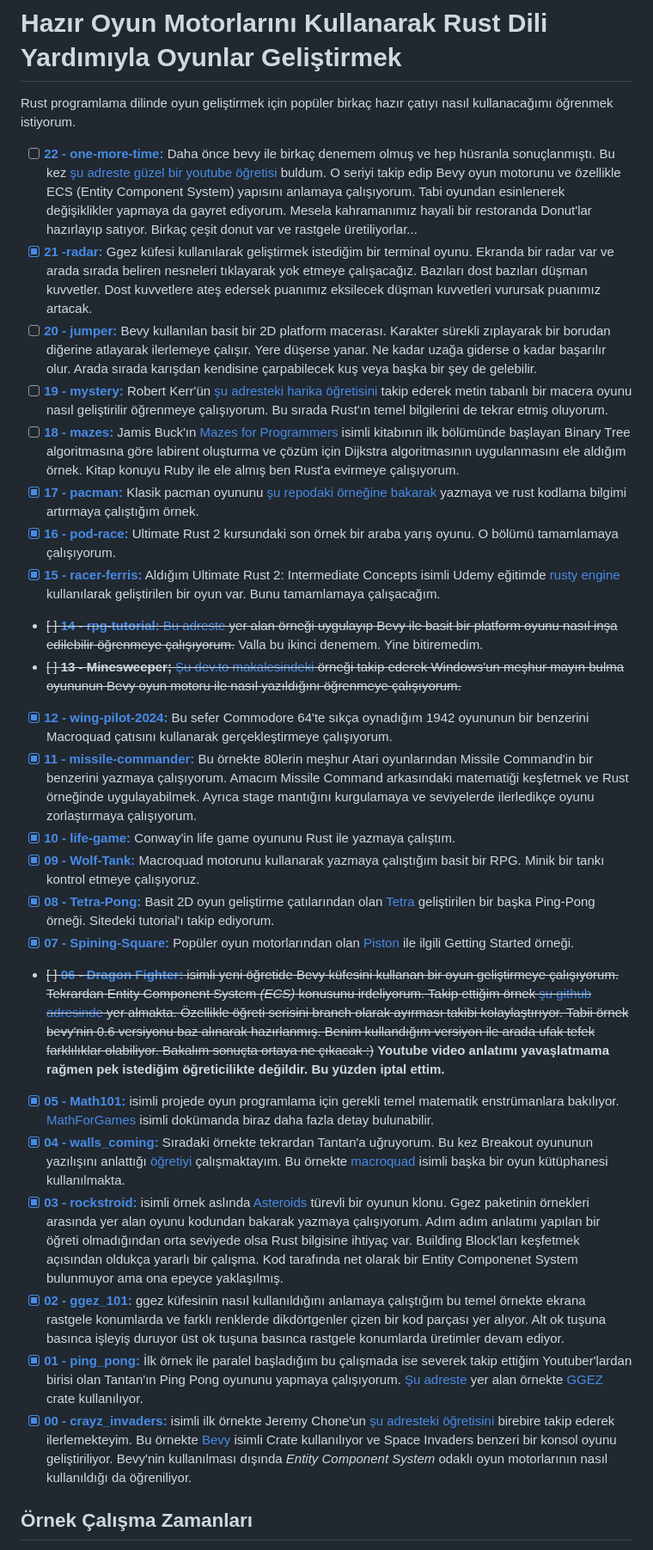
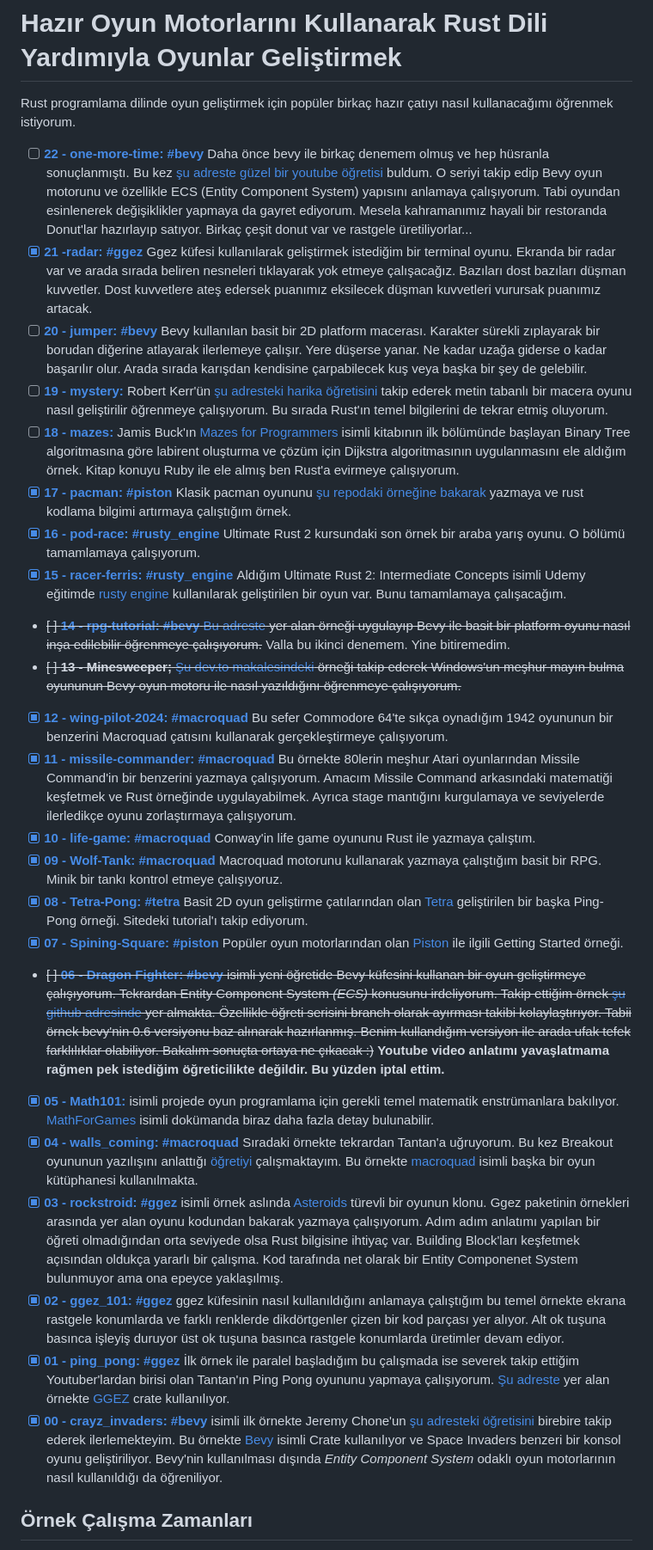
Before and after one commit to buraksenyurt/game-dev-with-rust, a Markdown page: README.md, the part around the change. Shown: that part at 86% size. GitHub-like rendering.

Commit message:
Updated readme document.

```diff
--- a/README.md
+++ b/README.md
@@ -2,29 +2,29 @@
 
 Rust programlama dilinde oyun geliştirmek için popüler birkaç hazır çatıyı nasıl kullanacağımı öğrenmek istiyorum.
 
-- [ ] **[22 - one-more-time:](https://github.com/buraksenyurt/game-dev-with-rust/tree/main/one-more-time)** Daha önce bevy ile birkaç denemem olmuş ve hep hüsranla sonuçlanmıştı. Bu kez [şu adreste güzel bir youtube öğretisi](https://www.youtube.com/watch?v=VMDTEQC4vBI&t=9s) buldum. O seriyi takip edip Bevy oyun motorunu ve özellikle ECS (Entity Component System) yapısını anlamaya çalışıyorum. Tabi oyundan esinlenerek değişiklikler yapmaya da gayret ediyorum. Mesela kahramanımız hayali bir restoranda Donut'lar hazırlayıp satıyor. Birkaç çeşit donut var ve rastgele üretiliyorlar...
-- [x] **[21 -radar:](https://github.com/buraksenyurt/game-dev-with-rust/tree/main/radar)** Ggez küfesi kullanılarak geliştirmek istediğim bir terminal oyunu. Ekranda bir radar var ve arada sırada beliren nesneleri tıklayarak yok etmeye çalışacağız. Bazıları dost bazıları düşman kuvvetler. Dost kuvvetlere ateş edersek puanımız eksilecek düşman kuvvetleri vurursak puanımız artacak.
-- [ ] **[20 - jumper:](https://github.com/buraksenyurt/game-dev-with-rust/tree/main/jumper)** Bevy kullanılan basit bir 2D platform macerası. Karakter sürekli zıplayarak bir borudan diğerine atlayarak ilerlemeye çalışır. Yere düşerse yanar. Ne kadar uzağa giderse o kadar başarılır olur. Arada sırada karışdan kendisine çarpabilecek kuş veya başka bir şey de gelebilir.
+- [ ] **[22 - one-more-time: #bevy ](https://github.com/buraksenyurt/game-dev-with-rust/tree/main/one-more-time)** Daha önce bevy ile birkaç denemem olmuş ve hep hüsranla sonuçlanmıştı. Bu kez [şu adreste güzel bir youtube öğretisi](https://www.youtube.com/watch?v=VMDTEQC4vBI&t=9s) buldum. O seriyi takip edip Bevy oyun motorunu ve özellikle ECS (Entity Component System) yapısını anlamaya çalışıyorum. Tabi oyundan esinlenerek değişiklikler yapmaya da gayret ediyorum. Mesela kahramanımız hayali bir restoranda Donut'lar hazırlayıp satıyor. Birkaç çeşit donut var ve rastgele üretiliyorlar...
+- [x] **[21 -radar: #ggez ](https://github.com/buraksenyurt/game-dev-with-rust/tree/main/radar)** Ggez küfesi kullanılarak geliştirmek istediğim bir terminal oyunu. Ekranda bir radar var ve arada sırada beliren nesneleri tıklayarak yok etmeye çalışacağız. Bazıları dost bazıları düşman kuvvetler. Dost kuvvetlere ateş edersek puanımız eksilecek düşman kuvvetleri vurursak puanımız artacak.
+- [ ] **[20 - jumper: #bevy ](https://github.com/buraksenyurt/game-dev-with-rust/tree/main/jumper)** Bevy kullanılan basit bir 2D platform macerası. Karakter sürekli zıplayarak bir borudan diğerine atlayarak ilerlemeye çalışır. Yere düşerse yanar. Ne kadar uzağa giderse o kadar başarılır olur. Arada sırada karışdan kendisine çarpabilecek kuş veya başka bir şey de gelebilir.
 - [ ] **[19 - mystery:](https://github.com/buraksenyurt/game-dev-with-rust/tree/main/mystery)** Robert Kerr'ün [şu adresteki harika öğretisini](https://www.riskpeep.com/2022/08/make-text-adventure-game-rust-1.html) takip ederek metin tabanlı bir macera oyunu nasıl geliştirilir öğrenmeye çalışıyorum. Bu sırada Rust'ın temel bilgilerini de tekrar etmiş oluyorum.
 - [ ] **[18 - mazes:](https://github.com/buraksenyurt/game-dev-with-rust/tree/main/mazes)** Jamis Buck'ın [Mazes for Programmers](http://www.mazesforprogrammers.com/) isimli kitabının ilk bölümünde başlayan Binary Tree algoritmasına göre labirent oluşturma ve çözüm için Dijkstra algoritmasının uygulanmasını ele aldığım örnek. Kitap konuyu Ruby ile ele almış ben Rust'a evirmeye çalışıyorum.
-- [x] **[17 - pacman:](https://github.com/buraksenyurt/game-dev-with-rust/tree/main/pacman)** Klasik pacman oyununu [şu repodaki örneğine bakarak](https://github.com/mendess/rust-pacman) yazmaya ve rust kodlama bilgimi artırmaya çalıştığım örnek.
-- [x] **[16 - pod-race:](https://github.com/buraksenyurt/game-dev-with-rust/tree/main/pod-race)** Ultimate Rust 2 kursundaki son örnek bir araba yarış oyunu. O bölümü tamamlamaya çalışıyorum.
-- [x] **[15 - racer-ferris:](https://github.com/buraksenyurt/game-dev-with-rust/tree/main/racer-ferris)** Aldığım Ultimate Rust 2: Intermediate Concepts isimli Udemy eğitimde [rusty engine](https://cleancut.github.io/rusty_engine/00-welcome.html) kullanılarak geliştirilen bir oyun var. Bunu tamamlamaya çalışacağım.
-- ~~[ ] **[14 - rpg-tutorial:](https://github.com/buraksenyurt/game-dev-with-rust/tree/main/rpg-tutorial)** [Bu adreste](https://github.com/mwbryant/monster-fighter) yer alan örneği uygulayıp Bevy ile basit bir platform oyunu nasıl inşa edilebilir öğrenmeye çalışıyorum.~~ Valla bu ikinci denemem. Yine bitiremedim.
+- [x] **[17 - pacman: #piston ](https://github.com/buraksenyurt/game-dev-with-rust/tree/main/pacman)** Klasik pacman oyununu [şu repodaki örneğine bakarak](https://github.com/mendess/rust-pacman) yazmaya ve rust kodlama bilgimi artırmaya çalıştığım örnek.
+- [x] **[16 - pod-race: #rusty_engine ](https://github.com/buraksenyurt/game-dev-with-rust/tree/main/pod-race)** Ultimate Rust 2 kursundaki son örnek bir araba yarış oyunu. O bölümü tamamlamaya çalışıyorum.
+- [x] **[15 - racer-ferris: #rusty_engine ](https://github.com/buraksenyurt/game-dev-with-rust/tree/main/racer-ferris)** Aldığım Ultimate Rust 2: Intermediate Concepts isimli Udemy eğitimde [rusty engine](https://cleancut.github.io/rusty_engine/00-welcome.html) kullanılarak geliştirilen bir oyun var. Bunu tamamlamaya çalışacağım.
+- ~~[ ] **[14 - rpg-tutorial: #bevy](https://github.com/buraksenyurt/game-dev-with-rust/tree/main/rpg-tutorial)** [Bu adreste](https://github.com/mwbryant/monster-fighter) yer alan örneği uygulayıp Bevy ile basit bir platform oyunu nasıl inşa edilebilir öğrenmeye çalışıyorum.~~ Valla bu ikinci denemem. Yine bitiremedim.
 - ~~[ ] **13 - Minesweeper;** [Şu dev.to makalesindeki](https://dev.to/qongzi/bevy-minesweeper-part-1-534c) örneği takip ederek Windows'un meşhur mayın bulma oyununun Bevy oyun motoru ile nasıl yazıldığını öğrenmeye çalışıyorum.~~
-- [x] **[12 - wing-pilot-2024:](https://github.com/buraksenyurt/game-dev-with-rust/tree/main/wing-pilot-2042)** Bu sefer Commodore 64'te sıkça oynadığım 1942 oyununun bir benzerini Macroquad çatısını kullanarak gerçekleştirmeye çalışıyorum.
-- [x] **[11 - missile-commander:](https://github.com/buraksenyurt/game-dev-with-rust/tree/main/missile-commander)** Bu örnekte 80lerin meşhur Atari oyunlarından Missile Command'in bir benzerini yazmaya çalışıyorum. Amacım Missile Command arkasındaki matematiği keşfetmek ve Rust örneğinde uygulayabilmek. Ayrıca stage mantığını kurgulamaya ve seviyelerde ilerledikçe oyunu zorlaştırmaya çalışıyorum.
-- [x] **[10 - life-game:](https://github.com/buraksenyurt/game-dev-with-rust/tree/main/missile-commander)** Conway'in life game oyununu Rust ile yazmaya çalıştım.
-- [x] **[09 - Wolf-Tank:](https://github.com/buraksenyurt/game-dev-with-rust/tree/main/wolf-tank)** Macroquad motorunu kullanarak yazmaya çalıştığım basit bir RPG. Minik bir tankı kontrol etmeye çalışıyoruz.
-- [x] **[08 - Tetra-Pong:](https://github.com/buraksenyurt/game-dev-with-rust/tree/main/tetra-pong)** Basit 2D oyun geliştirme çatılarından olan [Tetra](https://tetra.seventeencups.net/) geliştirilen bir başka Ping-Pong örneği. Sitedeki tutorial'ı takip ediyorum.
-- [x] **[07 - Spining-Square:](https://github.com/buraksenyurt/game-dev-with-rust/tree/main/spining-square)** Popüler oyun motorlarından olan [Piston](https://crates.io/crates/piston) ile ilgili Getting Started örneği.
-- ~~[ ] **[06 - Dragon Fighter:](https://github.com/buraksenyurt/game-dev-with-rust/tree/main/dragon-fighter)** isimli yeni öğretide Bevy küfesini kullanan bir oyun geliştirmeye çalışıyorum. Tekrardan Entity Component System _(ECS)_ konusunu irdeliyorum. Takip ettiğim örnek [şu github adresinde](https://github.com/mwbryant/rpg-bevy-tutorial/tree/master) yer almakta. Özellikle öğreti serisini branch olarak ayırması takibi kolaylaştırıyor. Tabii örnek bevy'nin 0.6 versiyonu baz alınarak hazırlanmış. Benim kullandığım versiyon ile arada ufak tefek farklılıklar olabiliyor. Bakalım sonuçta ortaya ne çıkacak :)~~ __Youtube video anlatımı yavaşlatmama rağmen pek istediğim öğreticilikte değildir. Bu yüzden iptal ettim.__
+- [x] **[12 - wing-pilot-2024: #macroquad ](https://github.com/buraksenyurt/game-dev-with-rust/tree/main/wing-pilot-2042)** Bu sefer Commodore 64'te sıkça oynadığım 1942 oyununun bir benzerini Macroquad çatısını kullanarak gerçekleştirmeye çalışıyorum.
+- [x] **[11 - missile-commander: #macroquad ](https://github.com/buraksenyurt/game-dev-with-rust/tree/main/missile-commander)** Bu örnekte 80lerin meşhur Atari oyunlarından Missile Command'in bir benzerini yazmaya çalışıyorum. Amacım Missile Command arkasındaki matematiği keşfetmek ve Rust örneğinde uygulayabilmek. Ayrıca stage mantığını kurgulamaya ve seviyelerde ilerledikçe oyunu zorlaştırmaya çalışıyorum.
+- [x] **[10 - life-game: #macroquad ](https://github.com/buraksenyurt/game-dev-with-rust/tree/main/missile-commander)** Conway'in life game oyununu Rust ile yazmaya çalıştım.
+- [x] **[09 - Wolf-Tank: #macroquad ](https://github.com/buraksenyurt/game-dev-with-rust/tree/main/wolf-tank)** Macroquad motorunu kullanarak yazmaya çalıştığım basit bir RPG. Minik bir tankı kontrol etmeye çalışıyoruz.
+- [x] **[08 - Tetra-Pong: #tetra ](https://github.com/buraksenyurt/game-dev-with-rust/tree/main/tetra-pong)** Basit 2D oyun geliştirme çatılarından olan [Tetra](https://tetra.seventeencups.net/) geliştirilen bir başka Ping-Pong örneği. Sitedeki tutorial'ı takip ediyorum.
+- [x] **[07 - Spining-Square: #piston ](https://github.com/buraksenyurt/game-dev-with-rust/tree/main/spining-square)** Popüler oyun motorlarından olan [Piston](https://crates.io/crates/piston) ile ilgili Getting Started örneği.
+- ~~[ ] **[06 - Dragon Fighter: #bevy ](https://github.com/buraksenyurt/game-dev-with-rust/tree/main/dragon-fighter)** isimli yeni öğretide Bevy küfesini kullanan bir oyun geliştirmeye çalışıyorum. Tekrardan Entity Component System _(ECS)_ konusunu irdeliyorum. Takip ettiğim örnek [şu github adresinde](https://github.com/mwbryant/rpg-bevy-tutorial/tree/master) yer almakta. Özellikle öğreti serisini branch olarak ayırması takibi kolaylaştırıyor. Tabii örnek bevy'nin 0.6 versiyonu baz alınarak hazırlanmış. Benim kullandığım versiyon ile arada ufak tefek farklılıklar olabiliyor. Bakalım sonuçta ortaya ne çıkacak :)~~ __Youtube video anlatımı yavaşlatmama rağmen pek istediğim öğreticilikte değildir. Bu yüzden iptal ettim.__
 - [x] **[05 - Math101:](https://github.com/buraksenyurt/game-dev-with-rust/tree/main/dragon-fighter)** isimli projede oyun programlama için gerekli temel matematik enstrümanlara bakılıyor. [MathForGames](MathForGames.md) isimli dokümanda biraz daha fazla detay bulunabilir.
-- [x] **[04 - walls_coming:](https://github.com/buraksenyurt/game-dev-with-rust/tree/main/walls_coming)** Sıradaki örnekte tekrardan Tantan'a uğruyorum. Bu kez Breakout oyununun yazılışını anlattığı [öğretiyi](https://youtu.be/xQ9YTY7ZgsI) çalışmaktayım. Bu örnekte [macroquad](https://github.com/not-fl3/macroquad) isimli başka bir oyun kütüphanesi kullanılmakta.
-- [x] **[03 - rockstroid:](https://github.com/buraksenyurt/game-dev-with-rust/tree/main/rockstroid)** isimli örnek aslında [Asteroids](https://en.wikipedia.org/wiki/Asteroids_(video_game)) türevli bir oyunun klonu. Ggez paketinin örnekleri arasında yer alan oyunu kodundan bakarak yazmaya çalışıyorum. Adım adım anlatımı yapılan bir öğreti olmadığından orta seviyede olsa Rust bilgisine ihtiyaç var. Building Block'ları keşfetmek açısından oldukça yararlı bir çalışma. Kod tarafında net olarak bir Entity Componenet System bulunmuyor ama ona epeyce yaklaşılmış.
-- [x] **[02 - ggez_101:](https://github.com/buraksenyurt/game-dev-with-rust/tree/main/ggez_101)** ggez küfesinin nasıl kullanıldığını anlamaya çalıştığım bu temel örnekte ekrana rastgele konumlarda ve farklı renklerde dikdörtgenler çizen bir kod parçası yer alıyor. Alt ok tuşuna basınca işleyiş duruyor üst ok tuşuna basınca rastgele konumlarda üretimler devam ediyor.
-- [x] **[01 - ping_pong:](https://github.com/buraksenyurt/game-dev-with-rust/tree/main/ping_pong)** İlk örnek ile paralel başladığım bu çalışmada ise severek takip ettiğim Youtuber'lardan birisi olan Tantan'ın Ping Pong oyununu yapmaya çalışıyorum. [Şu adreste](https://www.youtube.com/watch?v=TUE_HSgQiG0&list=PLY-17mI_rla7-lZ3Cj4mKLFXgEHaVGHWA) yer alan örnekte [GGEZ](https://crates.io/crates/ggez) crate kullanılıyor.
-- [x] **[00 - crayz_invaders:](https://github.com/buraksenyurt/game-dev-with-rust/tree/main/crayz-invaders)** isimli ilk örnekte Jeremy Chone'un [şu adresteki öğretisini](https://www.youtube.com/watch?v=j7qHwb7geIM) birebire takip ederek ilerlemekteyim. Bu örnekte [Bevy](https://crates.io/crates/bevy) isimli Crate kullanılıyor ve Space Invaders benzeri bir konsol oyunu geliştiriliyor. Bevy'nin kullanılması dışında _Entity Component System_ odaklı oyun motorlarının nasıl kullanıldığı da öğreniliyor.
+- [x] **[04 - walls_coming: #macroquad ](https://github.com/buraksenyurt/game-dev-with-rust/tree/main/walls_coming)** Sıradaki örnekte tekrardan Tantan'a uğruyorum. Bu kez Breakout oyununun yazılışını anlattığı [öğretiyi](https://youtu.be/xQ9YTY7ZgsI) çalışmaktayım. Bu örnekte [macroquad](https://github.com/not-fl3/macroquad) isimli başka bir oyun kütüphanesi kullanılmakta.
+- [x] **[03 - rockstroid: #ggez ](https://github.com/buraksenyurt/game-dev-with-rust/tree/main/rockstroid)** isimli örnek aslında [Asteroids](https://en.wikipedia.org/wiki/Asteroids_(video_game)) türevli bir oyunun klonu. Ggez paketinin örnekleri arasında yer alan oyunu kodundan bakarak yazmaya çalışıyorum. Adım adım anlatımı yapılan bir öğreti olmadığından orta seviyede olsa Rust bilgisine ihtiyaç var. Building Block'ları keşfetmek açısından oldukça yararlı bir çalışma. Kod tarafında net olarak bir Entity Componenet System bulunmuyor ama ona epeyce yaklaşılmış.
+- [x] **[02 - ggez_101: #ggez](https://github.com/buraksenyurt/game-dev-with-rust/tree/main/ggez_101)** ggez küfesinin nasıl kullanıldığını anlamaya çalıştığım bu temel örnekte ekrana rastgele konumlarda ve farklı renklerde dikdörtgenler çizen bir kod parçası yer alıyor. Alt ok tuşuna basınca işleyiş duruyor üst ok tuşuna basınca rastgele konumlarda üretimler devam ediyor.
+- [x] **[01 - ping_pong: #ggez ](https://github.com/buraksenyurt/game-dev-with-rust/tree/main/ping_pong)** İlk örnek ile paralel başladığım bu çalışmada ise severek takip ettiğim Youtuber'lardan birisi olan Tantan'ın Ping Pong oyununu yapmaya çalışıyorum. [Şu adreste](https://www.youtube.com/watch?v=TUE_HSgQiG0&list=PLY-17mI_rla7-lZ3Cj4mKLFXgEHaVGHWA) yer alan örnekte [GGEZ](https://crates.io/crates/ggez) crate kullanılıyor.
+- [x] **[00 - crayz_invaders: #bevy ](https://github.com/buraksenyurt/game-dev-with-rust/tree/main/crayz-invaders)** isimli ilk örnekte Jeremy Chone'un [şu adresteki öğretisini](https://www.youtube.com/watch?v=j7qHwb7geIM) birebire takip ederek ilerlemekteyim. Bu örnekte [Bevy](https://crates.io/crates/bevy) isimli Crate kullanılıyor ve Space Invaders benzeri bir konsol oyunu geliştiriliyor. Bevy'nin kullanılması dışında _Entity Component System_ odaklı oyun motorlarının nasıl kullanıldığı da öğreniliyor.
 
 ## Örnek Çalışma Zamanları
 
```
